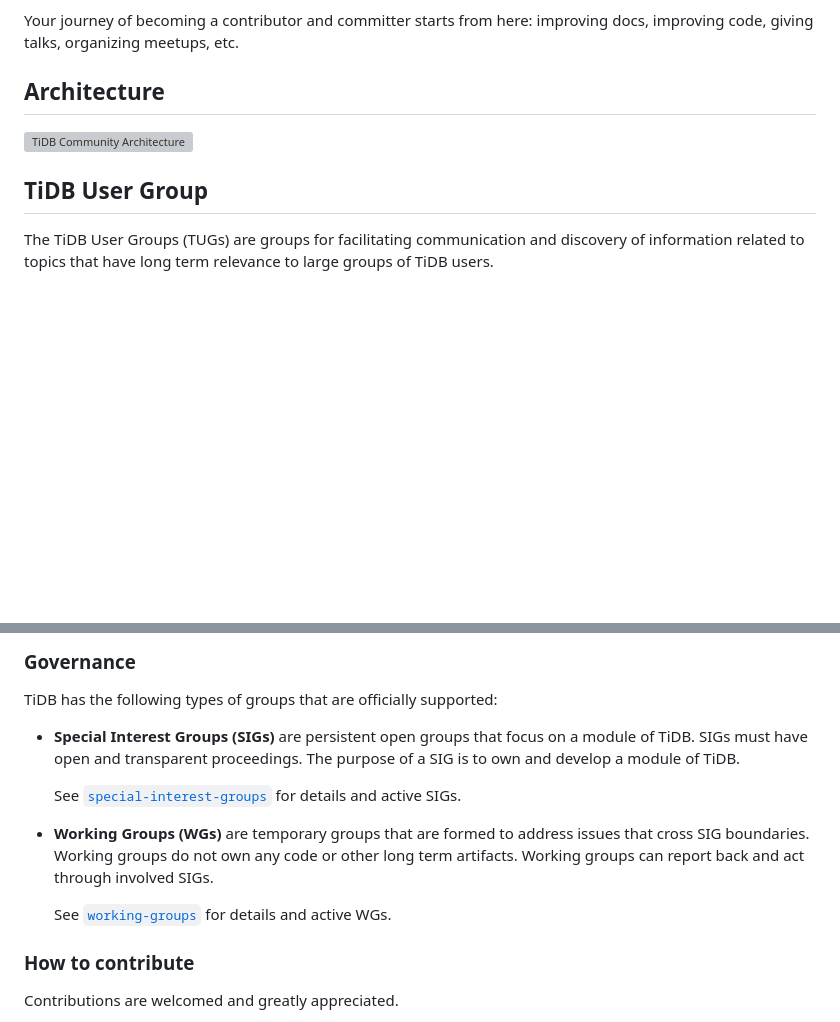
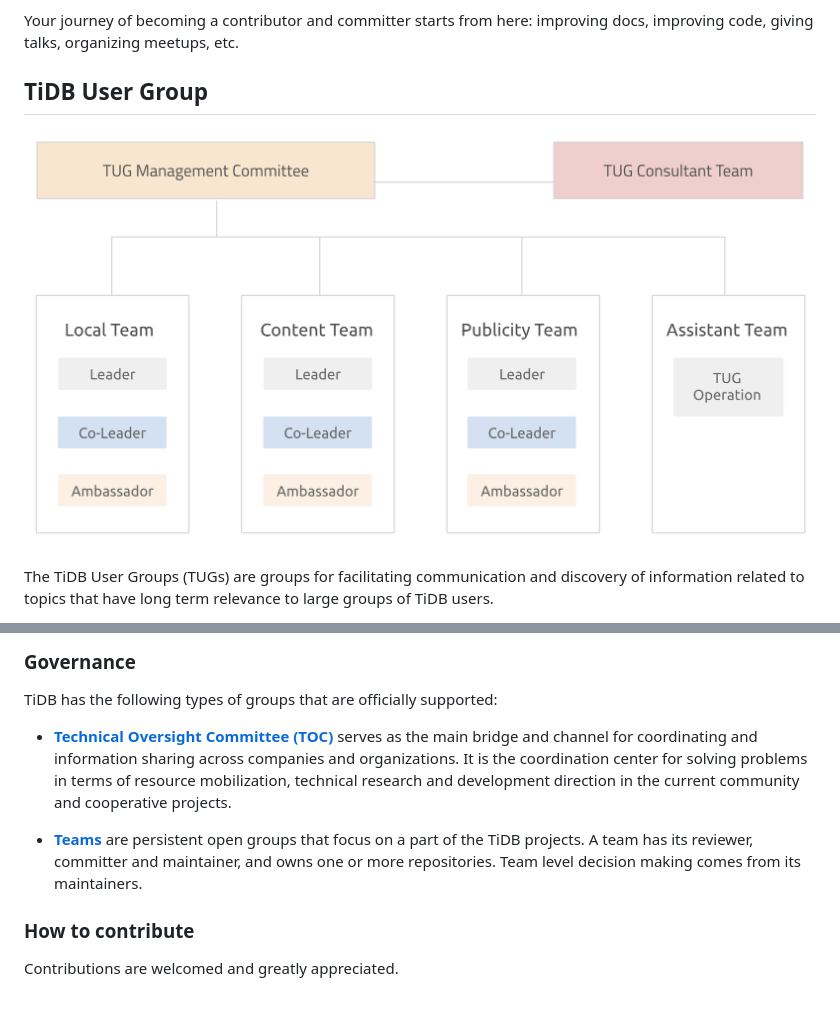
Before and after one commit to pingcap/community, a Markdown page: README.md, 2 parts joined by grey strips. Rendered like a GitHub page; pictures changed too: media/user-group.jpeg (added); blank space fills up the shorter version; grey boxes are pictures that could not be loaded.

Commit message:
README: update governance architecture graph (#553)

```diff
--- a/README.md
+++ b/README.md
@@ -7,11 +7,9 @@ Welcome to the TiDB Community! The main objective is to help members of the TiDB
 
 Your journey of becoming a contributor and committer starts from here: improving docs, improving code, giving talks, organizing meetups, etc.
 
-## Architecture
+## TiDB User Group
 
-![TiDB Community Architecture](./media/architecture.svg)
-
-## TiDB User Group
+![User Group](media/user-group.jpeg)
 
 The TiDB User Groups (TUGs) are groups for facilitating communication and discovery of information related to topics that have long term relevance to large groups of TiDB users.
 
@@ -29,13 +29,9 @@ For more specific topics, join [TiDB Internals developer discussion forum](https
 
 TiDB has the following types of groups that are officially supported:
 
-* **Special Interest Groups (SIGs)** are persistent open groups that focus on a module of TiDB. SIGs must have open and transparent proceedings. The purpose of a SIG is to own and develop a module of TiDB.
+* **[Technical Oversight Committee (TOC)](toc/README.md)** serves as the main bridge and channel for coordinating and information sharing across companies and organizations. It is the coordination center for solving problems in terms of resource mobilization, technical research and development direction in the current community and cooperative projects.
 
-  See [`special-interest-groups`](./special-interest-groups/README.md) for details and active SIGs.
-
-* **Working Groups (WGs)** are temporary groups that are formed to address issues that cross SIG boundaries. Working groups do not own any code or other long term artifacts. Working groups can report back and act through involved SIGs.
-
-  See [`working-groups`](./working-groups/README.md) for details and active WGs.
+* **[Teams](teams/README.md)** are persistent open groups that focus on a part of the TiDB projects. A team has its reviewer, committer and maintainer, and owns one or more repositories. Team level decision making comes from its maintainers.
 
 ### How to contribute
 
```
Also changed, not shown: other parts of README.md (+2 -0 lines), 1 other file.
